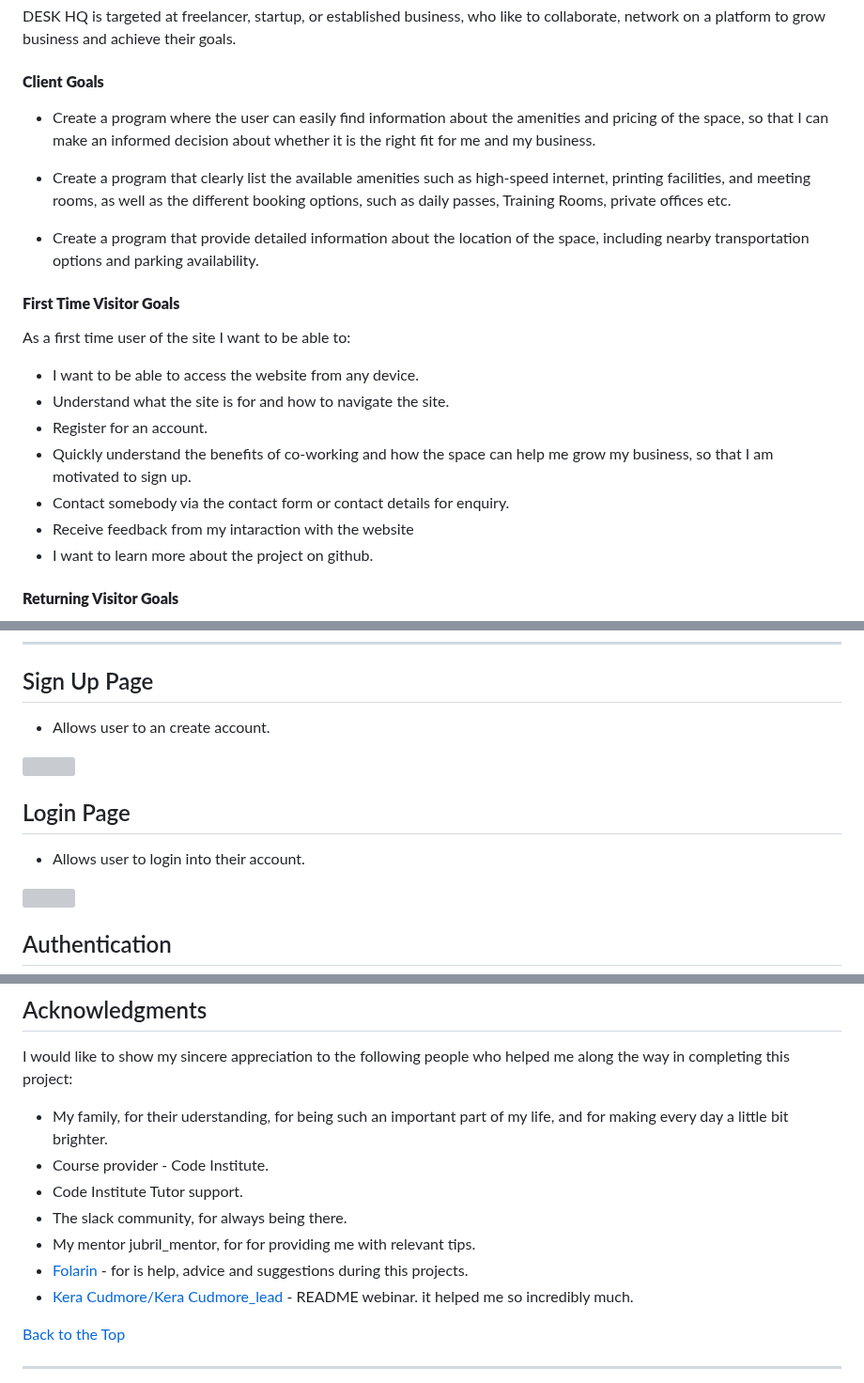
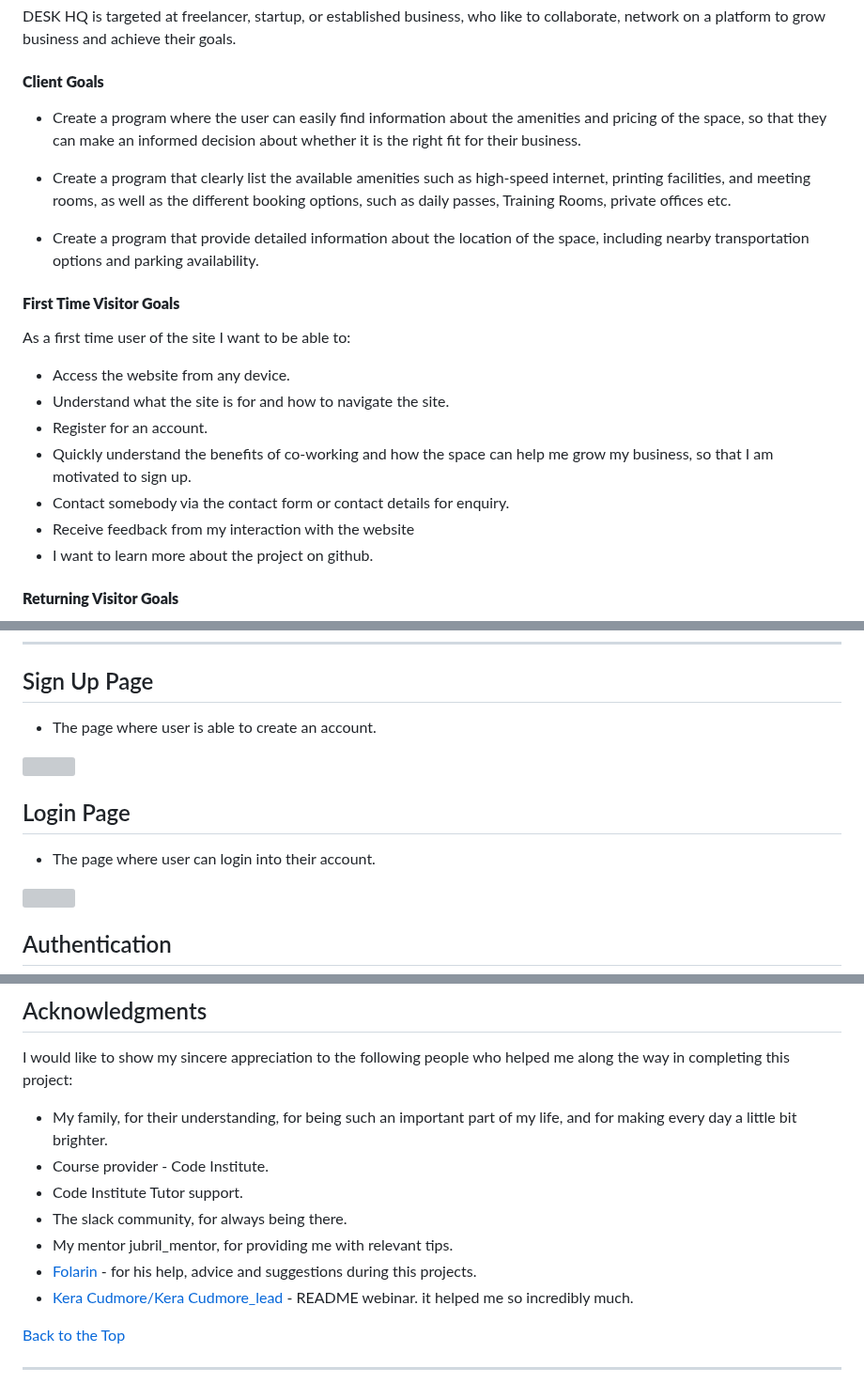
Before and after one commit to Shida18719/desk-hq, a Markdown page: README.md, 3 parts joined by grey strips. Shown at 94% size. Drawn GitHub-style; grey boxes are pictures that could not be loaded.

```diff
--- a/README.md
+++ b/README.md
@@ -75,7 +75,7 @@ DESK HQ is targeted at freelancer, startup, or established business, who like to
 
 #### __Client Goals__
 
-+ Create a program where the user can easily find information about the amenities and pricing of the space, so that I can make an informed decision about whether it is the right fit for me and my business.
++ Create a program where the user can easily find information about the amenities and pricing of the space, so that they can make an informed decision about whether it is the right fit for their business.
 
 + Create a program that clearly list the available amenities such as high-speed internet, printing facilities, and meeting rooms, as well as the different booking options, such as daily passes, Training Rooms, private offices etc.
 
@@ -85,12 +85,12 @@ DESK HQ is targeted at freelancer, startup, or established business, who like to
 
 As a first time user of the site I want to be able to:
 
-+ I want to be able to access the website from any device.
++ Access the website from any device.
 + Understand what the site is for and how to navigate the site.
 + Register for an account.
 + Quickly understand the benefits of co-working and how the space can help me grow my business, so that I am motivated to sign up.
 + Contact somebody via the contact form or contact details for enquiry.
-+ Receive feedback from my intaraction with the website
++ Receive feedback from my interaction with the website
 + I want to learn more about the project on github.
 
 #### __Returning Visitor Goals__
@@ -312,13 +312,13 @@ The website is comprised of 10 pages which are extended from a base template.
 
 ## Sign Up Page
 
-* Allows user to an create account.
+* The page where user is able to create an account.
 
 ![](./READMEimages/sign-up-page.png)
 
 ## Login Page
 
-* Allows user to login into their account.
+* The page where user can login into their account.
 
 ![](./READMEimages/sign-in.png)
 
@@ -703,12 +703,12 @@ Content for this project was written by Rashidat Adekoya.
 
 I would like to show my sincere appreciation to the following people who helped me along the way in completing this project:
 
-  + My family, for their uderstanding, for being such an important part of my life, and for making every day a little bit brighter.
+  + My family, for their understanding, for being such an important part of my life, and for making every day a little bit brighter.
   + Course provider - Code Institute.
   + Code Institute Tutor support.
   + The slack community, for always being there.
-  + My mentor jubril_mentor, for for providing me with relevant tips.
-  + [Folarin](https://github.com/folarin-ogungbemi) - for is help, advice and suggestions during this projects.
+  + My mentor jubril_mentor, for providing me with relevant tips.
+  + [Folarin](https://github.com/folarin-ogungbemi) - for his help, advice and suggestions during this projects.
   + [Kera Cudmore/Kera Cudmore_lead](https://github.com/kera-cudmore) - README webinar. it helped me so incredibly much.
 
 
```
Also changed, not shown: other parts of README.md (+7 -7 lines), testing.md (+9 -11 lines).
